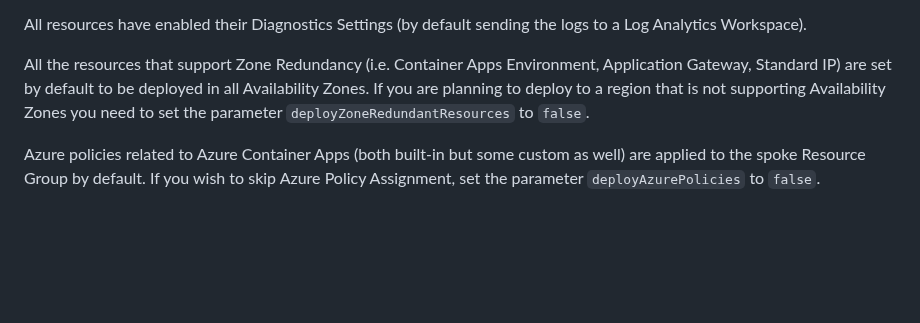
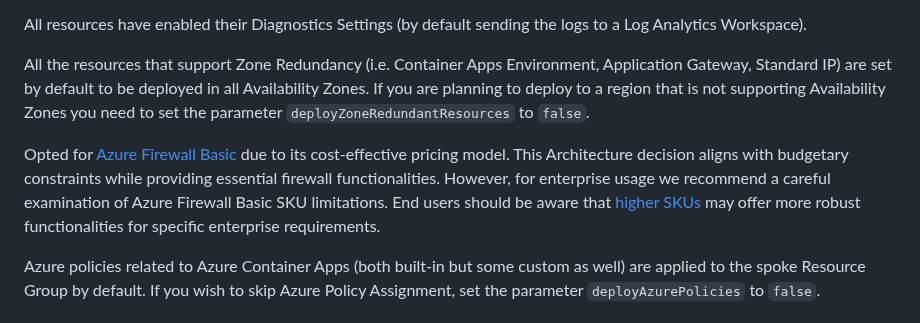
Before and after one commit to Azure/aca-landing-zone-accelerator, a Markdown page: scenarios/aca-internal/README.md, the part around the change. Drawn GitHub-style; blank space fills up the shorter version.

Commit message:
docs: enhancements

```diff
--- a/scenarios/aca-internal/README.md
+++ b/scenarios/aca-internal/README.md
@@ -33,6 +33,8 @@ All resources have enabled their Diagnostics Settings (by default sending the lo
 
 All the resources that support Zone Redundancy (i.e. Container Apps Environment, Application Gateway, Standard IP) are set by default to be deployed in all Availability Zones. If you are planning to deploy to a region that is not supporting Availability Zones you need to set the  parameter  `deployZoneRedundantResources` to `false`.
 
+Opted for [Azure Firewall Basic](https://learn.microsoft.com/azure/firewall/overview#azure-firewall-basic)  due to its cost-effective pricing model. This Architecture decision aligns with budgetary constraints while providing essential firewall functionalities. However, for enterprise usage we recommend a careful examination of Azure Firewall Basic SKU limitations. End users should be aware that [higher SKUs](https://learn.microsoft.com/azure/firewall/choose-firewall-sku#feature-comparison) may offer more robust functionalities for specific enterprise requirements.
+
 Azure policies related to Azure Container Apps (both built-in but some custom as well) are applied to the spoke Resource Group by default. If you wish to skip Azure Policy Assignment, set the parameter `deployAzurePolicies` to `false`.
 
 ## Deploy the reference implementation
```
